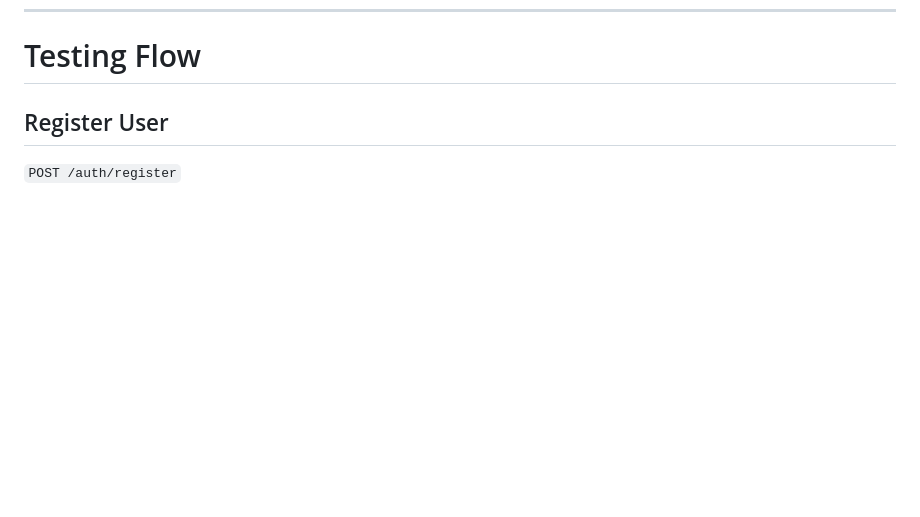
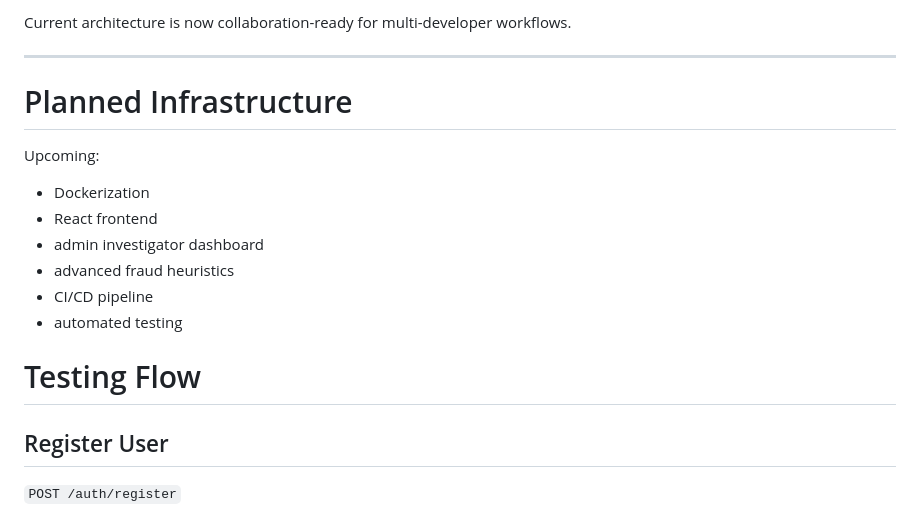
Before and after one commit to sreerag-47/fraud-detection, a Markdown page: README.md, the part around one of its changes. Rendered like a GitHub page; blank space fills up the shorter version.

Commit message:
Update README with Alembic and collaboration workflow

```diff
--- a/README.md
+++ b/README.md
@@ -162,3 +238,18 @@ http://127.0.0.1:8000/docs
+Current architecture is now collaboration-ready for multi-developer workflows.
+
+---
+
+# Planned Infrastructure
+
+Upcoming:
+
+- Dockerization
+- React frontend
+- admin investigator dashboard
+- advanced fraud heuristics
+- CI/CD pipeline
+- automated testing
+
 # Testing Flow
 
 ## Register User
```
Also changed, not shown: other parts of README.md (+125 -49 lines).
